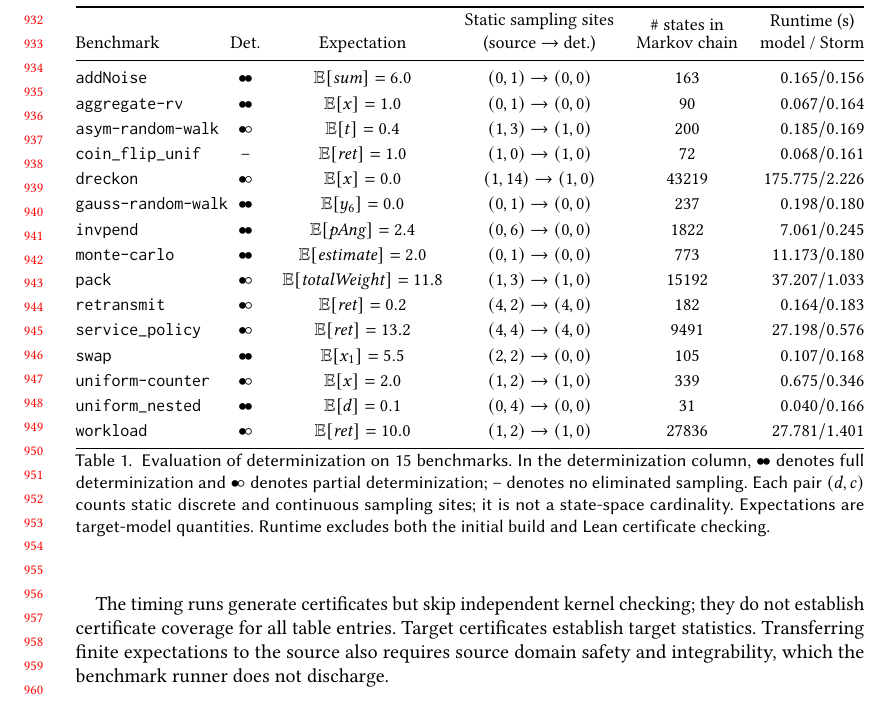
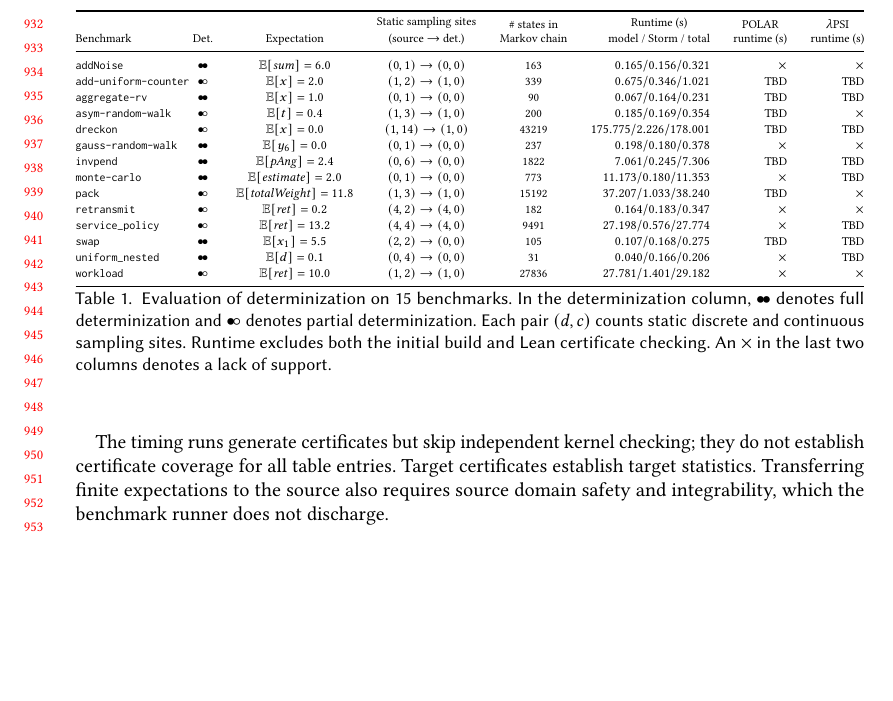
Before and after one commit to julesjacobs/determinize, a LaTeX paper (tex/main.tex, which reads tex/sections/7_evaluation.tex): part of page 20 of 25, cut so that both start at the same text, the shorter picture padded with empty space. Compiled offline with pdfLaTeX.

Commit message:
Add Polar, PSI programs for the finite state benchmarks

```diff
--- a/tex/sections/7_evaluation.tex
+++ b/tex/sections/7_evaluation.tex
@@ -23,35 +23,150 @@ We distinguish \emph{full} determinization, which eliminates all sampling, from
 
 \begin{table}[H]
     \centering
-    \small
+    \tiny
     \renewcommand{\arraystretch}{1.15}
-    \begin{tabular*}{\linewidth}{@{}l@{\extracolsep{\fill}}c c c c r@{}}
+    \begin{tabular*}{\linewidth}{@{}l@{\extracolsep{\fill}}c c c c r r r@{}}
         \toprule
         Benchmark & Det. & Expectation &
         \shortstack{Static sampling sites\\(source $\rightarrow$ det.)} &
         \shortstack{\# states in\\Markov chain} &
-        \shortstack{Runtime (s)\\model / Storm} \\
+        \shortstack{Runtime (s)\\model / Storm / total} &
+        \shortstack{POLAR\\runtime (s)} &
+        \shortstack{$\lambda$PSI\\runtime (s)} \\
         \midrule
-        \texttt{addNoise}         & $\bullet\!\bullet$ & $\mathbb{E}[\mathit{sum}]=6.0$          & $(0,1) \rightarrow (0,0)$      & 163   & $0.165 / 0.156$ \\
-        \texttt{aggregate-rv}     & $\bullet\!\bullet$ & $\mathbb{E}[x]=1.0$                     & $(0,1) \rightarrow (0,0)$          & 90    & $0.067 / 0.164$ \\
-        \texttt{asym-random-walk} & $\bullet\!\circ$   & $\mathbb{E}[t]=0.4$                     & $(1,3) \rightarrow (1,0)$      & 200   & $0.185 / 0.169$ \\
-        \texttt{coin\_flip\_unif} & --   & $\mathbb{E}[\mathit{ret}]=1.0$          & $(1,0) \rightarrow (1,0)$                                 & 72    & $0.068 / 0.161$ \\
-        \texttt{dreckon}          & $\bullet\!\circ$   & $\mathbb{E}[x]=0.0$                     & $(1,14) \rightarrow (1,0)$     & 43219 & $175.775 / 2.226$ \\
-        \texttt{gauss-random-walk}& $\bullet\!\bullet$ & $\mathbb{E}[y_6]=0.0$                   & $(0,1) \rightarrow (0,0)$      & 237   & $0.198 / 0.180$ \\
-        \texttt{invpend}          & $\bullet\!\bullet$ & $\mathbb{E}[\mathit{pAng}]=2.4$         & $(0,6) \rightarrow (0,0)$      & 1822  & $7.061 / 0.245$ \\
-        \texttt{monte-carlo}      & $\bullet\!\bullet$ & $\mathbb{E}[\mathit{estimate}]=2.0$     & $(0,1) \rightarrow (0,0)$      & 773   & $11.173 / 0.180$ \\
-        \texttt{pack}             & $\bullet\!\circ$   & $\mathbb{E}[\mathit{totalWeight}]=11.8$ & $(1,3) \rightarrow (1,0)$      & 15192 & $37.207 / 1.033$ \\
-        \texttt{retransmit}       & $\bullet\!\circ$   & $\mathbb{E}[\mathit{ret}]=0.2$          & $(4,2) \rightarrow (4,0)$      & 182   & $0.164 / 0.183$ \\
-        \texttt{service\_policy}  & $\bullet\!\circ$   & $\mathbb{E}[\mathit{ret}]=13.2$         & $(4,4) \rightarrow (4,0)$      & 9491  & $27.198 / 0.576$ \\
-        \texttt{swap}             & $\bullet\!\bullet$ & $\mathbb{E}[x_1]=5.5$                   & $(2,2) \rightarrow (0,0)$      & 105   & $0.107 / 0.168$ \\
-        \texttt{uniform-counter}  & $\bullet\!\circ$   & $\mathbb{E}[x]=2.0$                     & $(1,2) \rightarrow (1,0)$      & 339   & $0.675 / 0.346$ \\
-        \texttt{uniform\_nested}  & $\bullet\!\bullet$ & $\mathbb{E}[d]=0.1$                     & $(0,4) \rightarrow (0,0)$      & 31    & $0.040 / 0.166$ \\
-        \texttt{workload}         & $\bullet\!\circ$   & $\mathbb{E}[\mathit{ret}]=10.0$         & $(1,2) \rightarrow (1,0)$      & 27836 & $27.781 / 1.401$ \\
+        \texttt{addNoise}
+            & $\bullet\!\bullet$
+            & $\mathbb{E}[\mathit{sum}]=6.0$
+            & $(0,1) \rightarrow (0,0)$
+            & 163
+            & $0.165 / 0.156 / 0.321$
+            & $\times$
+            & $\times$ \\
+
+        \texttt{add-uniform-counter}
+            & $\bullet\!\circ$
+            & $\mathbb{E}[x]=2.0$
+            & $(1,2) \rightarrow (1,0)$
+            & 339
+            & $0.675 / 0.346 / 1.021$
+            & TBD
+            & TBD \\
+
+        \texttt{aggregate-rv}
+            & $\bullet\!\bullet$
+            & $\mathbb{E}[x]=1.0$
+            & $(0,1) \rightarrow (0,0)$
+            & 90
+            & $0.067 / 0.164 / 0.231$
+            & TBD
+            & TBD \\
+
+        \texttt{asym-random-walk}
+            & $\bullet\!\circ$
+            & $\mathbb{E}[t]=0.4$
+            & $(1,3) \rightarrow (1,0)$
+            & 200
+            & $0.185 / 0.169 / 0.354$
+            & TBD
+            & $\times$ \\
+
+        \texttt{dreckon}
+            & $\bullet\!\circ$
+            & $\mathbb{E}[x]=0.0$
+            & $(1,14) \rightarrow (1,0)$
+            & 43219
+            & $175.775 / 2.226 / 178.001$
+            & TBD
+            & TBD \\
+
+        \texttt{gauss-random-walk}
+            & $\bullet\!\bullet$
+            & $\mathbb{E}[y_6]=0.0$
+            & $(0,1) \rightarrow (0,0)$
+            & 237
+            & $0.198 / 0.180 / 0.378$
+            & $\times$
+            & $\times$ \\
+
+        \texttt{invpend}
+            & $\bullet\!\bullet$
+            & $\mathbb{E}[\mathit{pAng}]=2.4$
+            & $(0,6) \rightarrow (0,0)$
+            & 1822
+            & $7.061 / 0.245 / 7.306$
+            & TBD
+            & TBD \\
+
+        \texttt{monte-carlo}
+            & $\bullet\!\bullet$
+            & $\mathbb{E}[\mathit{estimate}]=2.0$
+            & $(0,1) \rightarrow (0,0)$
+            & 773
+            & $11.173 / 0.180 / 11.353$
+            & $\times$
+            & TBD \\
+
+        \texttt{pack}
+            & $\bullet\!\circ$
+            & $\mathbb{E}[\mathit{totalWeight}]=11.8$
+            & $(1,3) \rightarrow (1,0)$
+            & 15192
+            & $37.207 / 1.033 / 38.240$
+            & TBD
+            & $\times$ \\
+
+        \texttt{retransmit}
+            & $\bullet\!\circ$
+            & $\mathbb{E}[\mathit{ret}]=0.2$
+            & $(4,2) \rightarrow (4,0)$
+            & 182
+            & $0.164 / 0.183 / 0.347$
+            & $\times$
+            & $\times$ \\
+
+        \texttt{service\_policy}
+            & $\bullet\!\circ$
+            & $\mathbb{E}[\mathit{ret}]=13.2$
+            & $(4,4) \rightarrow (4,0)$
+            & 9491
+            & $27.198 / 0.576 / 27.774$
+            & $\times$
+            & TBD \\
+
+        \texttt{swap}
+            & $\bullet\!\bullet$
+            & $\mathbb{E}[x_1]=5.5$
+            & $(2,2) \rightarrow (0,0)$
+            & 105
+            & $0.107 / 0.168 / 0.275$
+            & TBD
+            & TBD \\
+
+        \texttt{uniform\_nested}
+            & $\bullet\!\bullet$
+            & $\mathbb{E}[d]=0.1$
+            & $(0,4) \rightarrow (0,0)$
+            & 31
+            & $0.040 / 0.166 / 0.206$
+            & $\times$
+            & TBD \\
+
+        \texttt{workload}
+            & $\bullet\!\circ$
+            & $\mathbb{E}[\mathit{ret}]=10.0$
+            & $(1,2) \rightarrow (1,0)$
+            & 27836
+            & $27.781 / 1.401 / 29.182$
+            & $\times$
+            & $\times$ \\
         \bottomrule
     \end{tabular*}
-    \caption{Evaluation of determinization on 15 benchmarks. In the determinization
-    column, $\bullet\!\bullet$ denotes full determinization and
-    $\bullet\!\circ$ denotes partial determinization; -- denotes no eliminated sampling. Each pair $(d,c)$ counts static discrete and continuous sampling sites; it is not a state-space cardinality. Expectations are target-model quantities. Runtime excludes both the initial build and Lean certificate checking.}
+
+    \caption{Evaluation of determinization on 15 benchmarks.
+    In the determinization column, $\bullet\!\bullet$ denotes full
+    determinization and $\bullet\!\circ$ denotes partial determinization. Each pair $(d,c)$ counts static
+    discrete and continuous sampling sites. Runtime excludes
+    both the initial build and Lean certificate checking. An $\times$ in the last two columns denotes a lack of support.}
     \label{tab:finite-after-determinization}
 \end{table}
 
```
Also changed, not shown: 16 other files.
